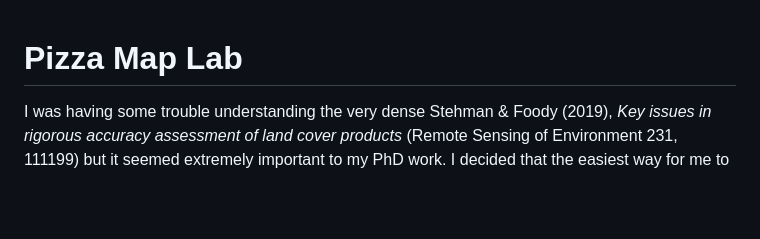
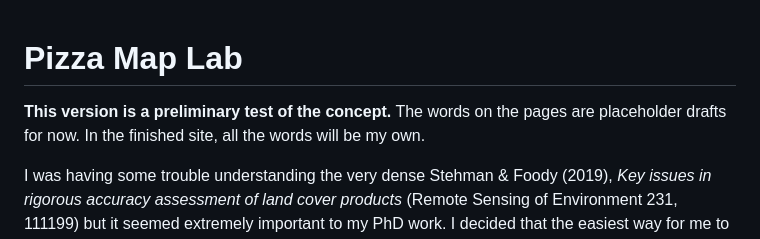
Before and after one commit to DWGodwin/demos, a Markdown page: pizza-map-lab/README.md, the part around the change. Drawn GitHub-style; blank space fills up the shorter version.

Commit message:
Lab: README says this is a preliminary test; guide marks 01-10 as live
Co-Authored-By: Claude Opus 5.5 <noreply@anthropic.com>
Transcript: transcripts/2026-11-05-c202bf60.md

```diff
--- a/pizza-map-lab/README.md
+++ b/pizza-map-lab/README.md
@@ -1,4 +1,6 @@
 # Pizza Map Lab
+
+**This version is a preliminary test of the concept.** The words on the pages are placeholder drafts for now. In the finished site, all the words will be my own.
 
 I was having some trouble understanding the very dense Stehman & Foody (2019), *Key issues in rigorous accuracy assessment of land cover products* (Remote Sensing of Environment 231, 111199) but it seemed extremely important to my PhD work. I decided that the easiest way for me to fully understand this paper was to create a toy example for each of the cases that they go through.
 
```
Also changed, not shown: pizza-map-lab/GUIDE.md (+10 -9 lines), transcripts/2026-11-05-c202bf60.md (+43 -0 lines).
